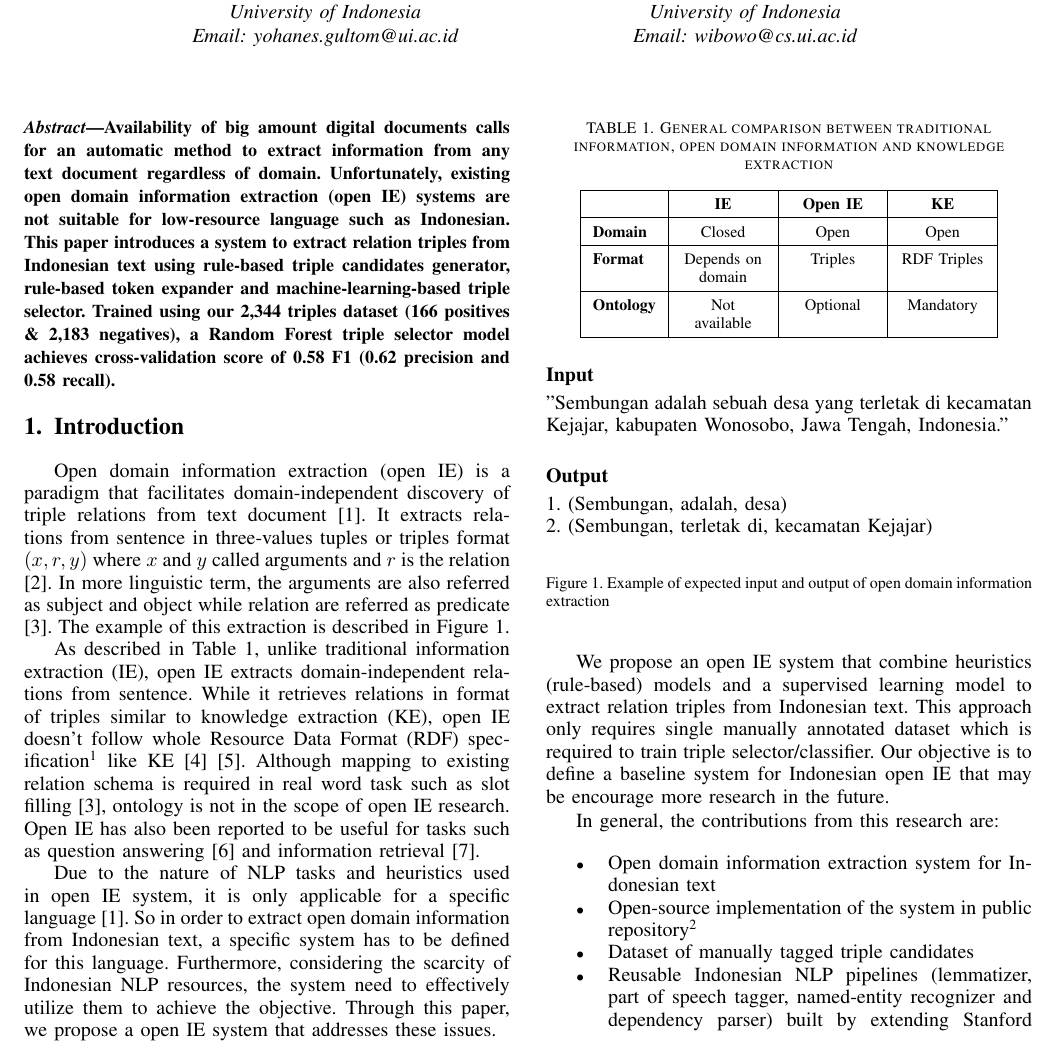
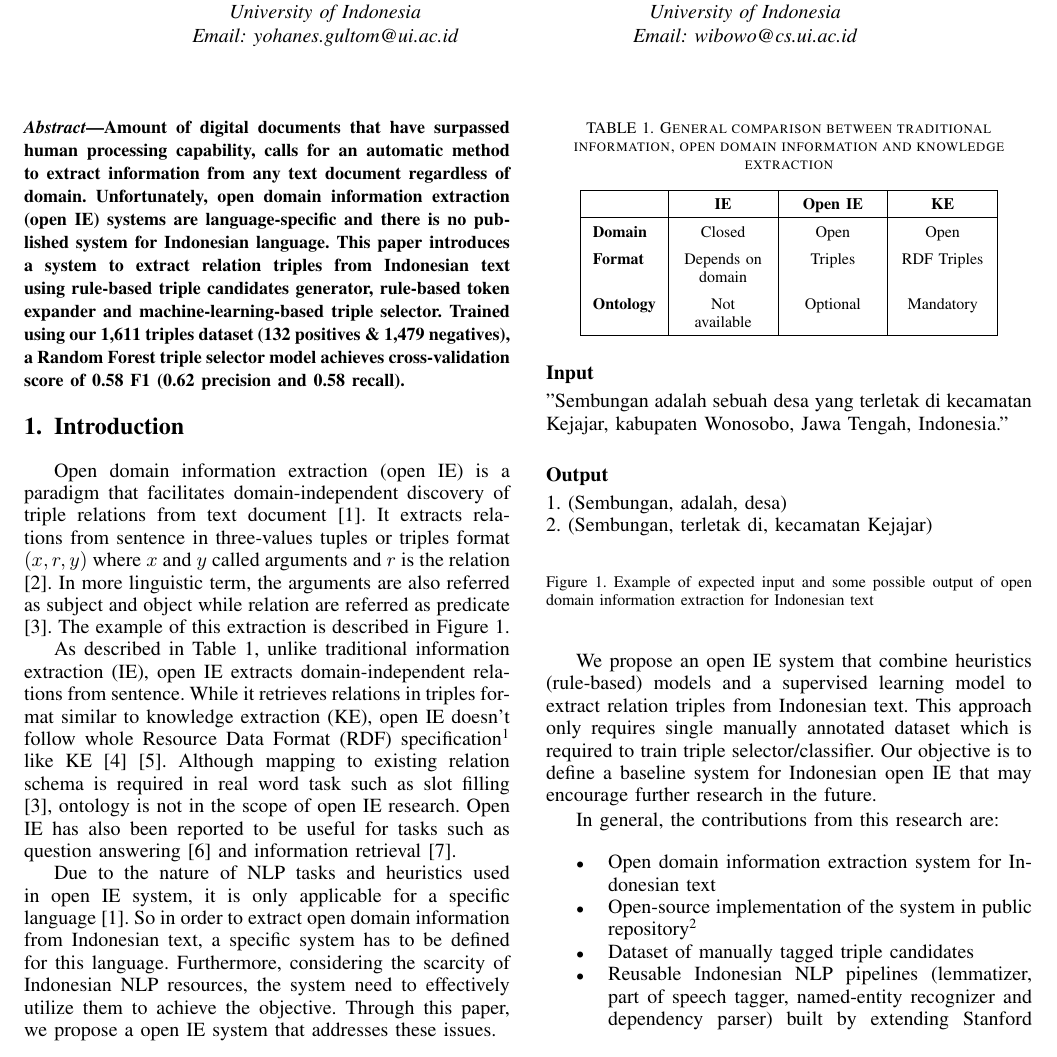
Before and after one commit to yohanesgultom/id-openie, a LaTeX paper (doc/IWBIS/iwbis.tex): part of page 1 of 7, cut so that both start at the same text. Compiled offline with pdfLaTeX; a missing font is replaced by an installed copy or a similar font; a LaTeX package or settings file that is missing is left out.

Commit message:
update paper

```diff
--- a/doc/IWBIS/iwbis.tex
+++ b/doc/IWBIS/iwbis.tex
@@ -117,7 +117,7 @@
 % in the abstract
 \begin{abstract}
 
-Availability of big amount digital documents calls for an automatic method to extract information from any text document regardless of domain. Unfortunately, existing open domain information extraction (open IE) systems are not suitable for low-resource language such as Indonesian. This paper introduces a system to extract relation triples from Indonesian text using rule-based triple candidates generator, rule-based token expander and machine-learning-based triple selector. Trained using our 2,344 triples dataset (166 positives \& 2,183 negatives), a Random Forest triple selector model achieves cross-validation score of 0.58 F1 (0.62 precision and 0.58 recall).
+Amount of digital documents that have surpassed human processing capability, calls for an automatic method to extract information from any text document regardless of domain. Unfortunately, open domain information extraction (open IE) systems are language-specific and there is no published system for Indonesian language. This paper introduces a system to extract relation triples from Indonesian text using rule-based triple candidates generator, rule-based token expander and machine-learning-based triple selector. Trained using our 1,611 triples dataset (132 positives \& 1,479 negatives), a Random Forest triple selector model achieves cross-validation score of 0.58 F1 (0.62 precision and 0.58 recall).
 
 \end{abstract}
 
@@ -126,7 +126,7 @@ Availability of big amount digital documents calls for an automatic method to ex
 
 Open domain information extraction (open IE) is a paradigm that facilitates domain-independent discovery of triple relations from text document\cite{banko2007open}. It extracts relations from sentence in three-values tuples or triples format $(x, r, y)$ where $x$ and $y$ called arguments and $r$ is the relation\cite{etzioni2011open}. In more linguistic term, the arguments are also referred as subject and object while relation are referred as predicate\cite{angeli2015leveraging}. The example of this extraction is described in Figure \ref{fig_example_io_openie}.
 
-As described in Table \ref{table_paradigm_comparison}, unlike traditional information extraction (IE), open IE extracts domain-independent relations from sentence. While it retrieves relations in format of triples similar to knowledge extraction (KE), open IE doesn't follow whole Resource Data Format (RDF) specification\footnote{\url{https://www.w3.org/RDF/}} like KE\cite{auer2007dbpedia} \cite{exner2014refractive}. Although mapping to existing relation schema is required in real word task such as slot filling\cite{angeli2015leveraging}, ontology is not in the scope of open IE research. Open IE has also been reported to be useful for tasks such as question answering\cite{fader2011identifying} and information retrieval\cite{etzioni2011search}.
+As described in Table \ref{table_paradigm_comparison}, unlike traditional information extraction (IE), open IE extracts domain-independent relations from sentence. While it retrieves relations in triples format similar to knowledge extraction (KE), open IE doesn't follow whole Resource Data Format (RDF) specification\footnote{\url{https://www.w3.org/RDF/}} like KE\cite{auer2007dbpedia} \cite{exner2014refractive}. Although mapping to existing relation schema is required in real word task such as slot filling\cite{angeli2015leveraging}, ontology is not in the scope of open IE research. Open IE has also been reported to be useful for tasks such as question answering\cite{fader2011identifying} and information retrieval\cite{etzioni2011search}.
 
 \begin{table}[!t]
 \renewcommand{\arraystretch}{1.5}
@@ -138,9 +138,7 @@ As described in Table \ref{table_paradigm_comparison}, unlike traditional inform
  & \textbf{IE} & \textbf{Open IE} & \textbf{KE} \\
 \hline
 \textbf{Domain} & Closed & Open & Open \\
-\hline
 \textbf{Format} & Depends on domain & Triples & RDF Triples \\
-\hline
 \textbf{Ontology} & Not available & Optional & Mandatory \\
 \hline
 \end{tabular}
@@ -152,13 +150,13 @@ As described in Table \ref{table_paradigm_comparison}, unlike traditional inform
 \textbf{Output} \\[0.1cm]
 1. (Sembungan, adalah, desa) \\
 2. (Sembungan, terletak di, kecamatan Kejajar) \\
-\caption{Example of expected input and output of open domain information extraction}
+\caption{Example of expected input and some possible output of open domain information extraction for Indonesian text}
 \label{fig_example_io_openie}
 \end{figure}
 
 Due to the nature of NLP tasks and heuristics used in open IE system, it is only applicable for a specific language\cite{banko2007open}. So in order to extract open domain information from Indonesian text, a specific system has to be defined for this language. Furthermore, considering the scarcity of Indonesian NLP resources, the system need to effectively utilize them to achieve the objective. Through this paper, we propose a open IE system that addresses these issues.
 
-We propose an open IE system that combine heuristics (rule-based) models and a supervised learning model to extract relation triples from Indonesian text. This approach only requires single manually annotated dataset which is required to train triple selector/classifier. Our objective is to define a baseline system for Indonesian open IE that may be encourage more research in the future.
+We propose an open IE system that combine heuristics (rule-based) models and a supervised learning model to extract relation triples from Indonesian text. This approach only requires single manually annotated dataset which is required to train triple selector/classifier. Our objective is to define a baseline system for Indonesian open IE that may encourage further research in the future.
 
 In general, the contributions from this research are:
 
```
Also changed, not shown: README.md, doc/IWBIS/iwbis.pdf, doc/IWBIS/iwbis.tex (8 more changed lines).
